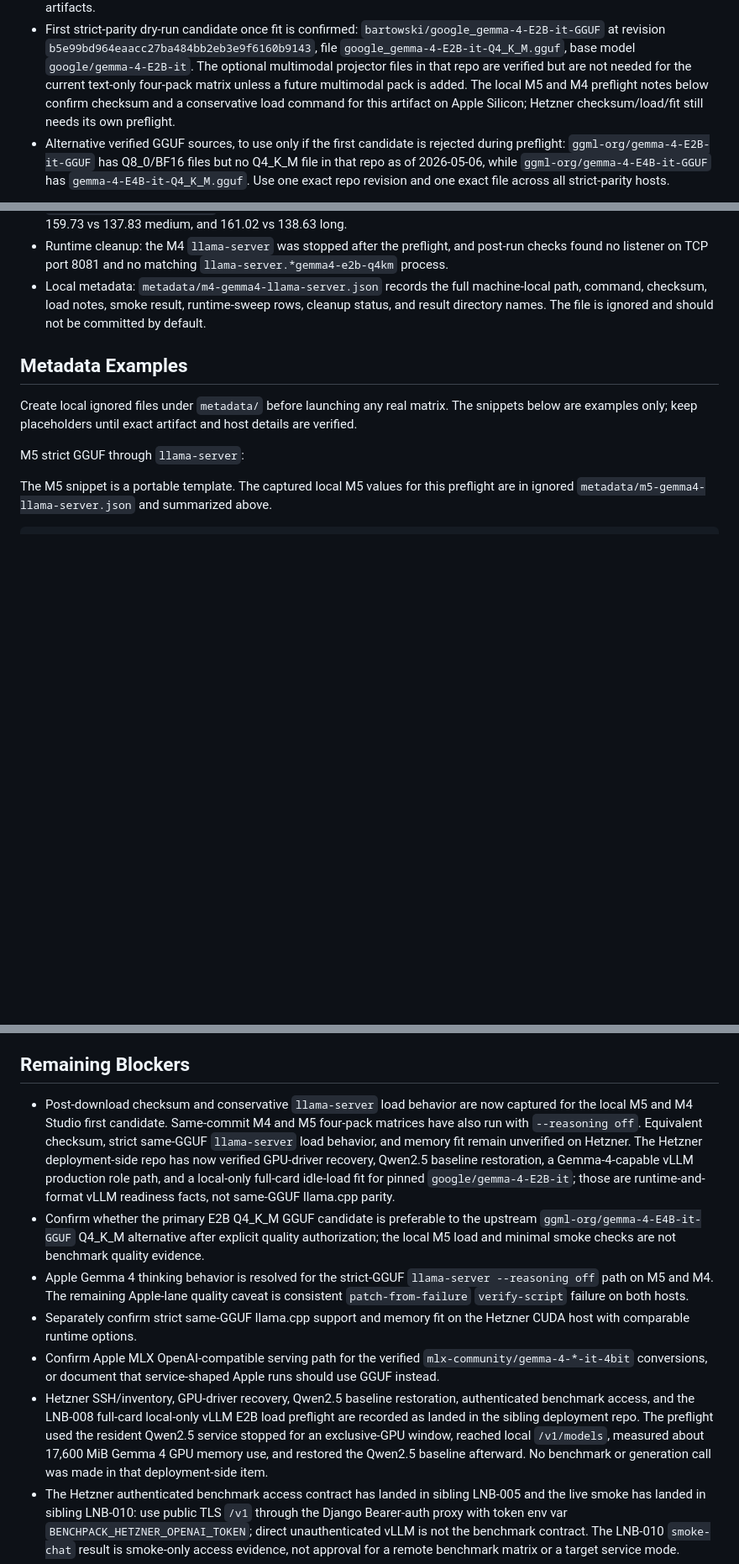
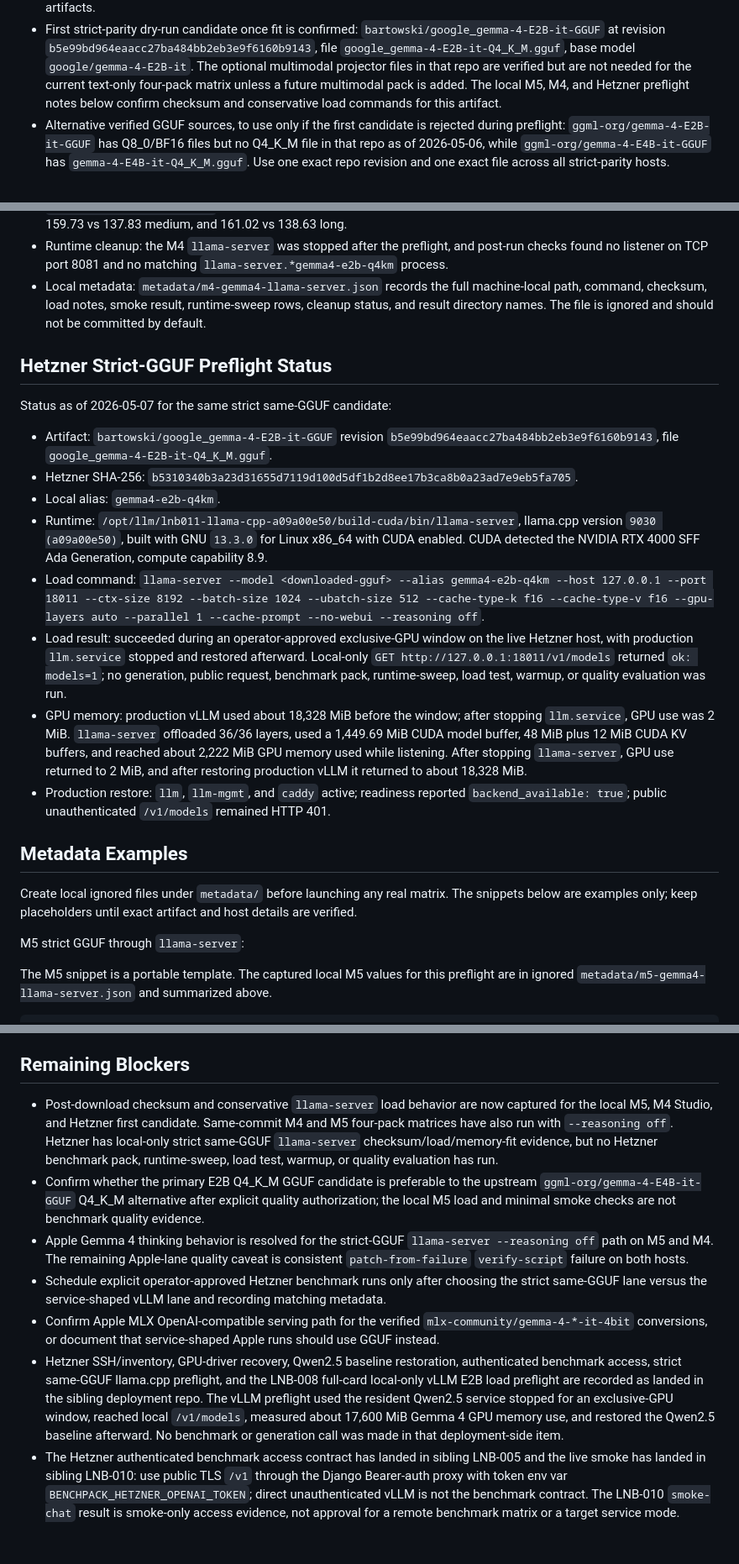
Before and after one commit to ephes/llm-benchpacks, a Markdown page: docs/gemma4-tri-host-runbook.md, 3 parts joined by grey strips. Shown at 84% size. GitHub-like rendering; blank space fills up the shorter version.

Commit message:
Record Hetzner strict GGUF readiness

```diff
--- a/docs/gemma4-tri-host-runbook.md
+++ b/docs/gemma4-tri-host-runbook.md
@@ -83,10 +83,9 @@ Primary mode:
   `google_gemma-4-E2B-it-Q4_K_M.gguf`, base model
   `google/gemma-4-E2B-it`. The optional multimodal projector files in that
   repo are verified but are not needed for the current text-only four-pack
-  matrix unless a future multimodal pack is added. The local M5 and M4
-  preflight notes below confirm checksum and a conservative load command for
-  this artifact on Apple Silicon; Hetzner checksum/load/fit still needs its own
-  preflight.
+  matrix unless a future multimodal pack is added. The local M5, M4, and
+  Hetzner preflight notes below confirm checksum and conservative load commands
+  for this artifact.
 - Alternative verified GGUF sources, to use only if the first candidate is
   rejected during preflight:
   `ggml-org/gemma-4-E2B-it-GGUF` has Q8_0/BF16 files but no Q4_K_M file in
@@ -273,6 +272,39 @@ Status as of 2026-05-07 for the same strict same-GGUF candidate:
   machine-local path, command, checksum, load notes, smoke result, runtime-sweep
   rows, cleanup status, and result directory names. The file is ignored and
   should not be committed by default.
+
+## Hetzner Strict-GGUF Preflight Status
+
+Status as of 2026-05-07 for the same strict same-GGUF candidate:
+
+- Artifact:
+  `bartowski/google_gemma-4-E2B-it-GGUF` revision
+  `b5e99bd964eaacc27ba484bb2eb3e9f6160b9143`, file
+  `google_gemma-4-E2B-it-Q4_K_M.gguf`.
+- Hetzner SHA-256:
+  `b5310340b3a23d31655d7119d100d5df1b2d8ee17b3ca8b0a23ad7e9eb5fa705`.
+- Local alias: `gemma4-e2b-q4km`.
+- Runtime:
+  `/opt/llm/lnb011-llama-cpp-a09a00e50/build-cuda/bin/llama-server`,
+  llama.cpp version `9030 (a09a00e50)`, built with GNU `13.3.0` for Linux
+  x86_64 with CUDA enabled. CUDA detected the NVIDIA RTX 4000 SFF Ada
+  Generation, compute capability 8.9.
+- Load command:
+  `llama-server --model <downloaded-gguf> --alias gemma4-e2b-q4km --host 127.0.0.1 --port 18011 --ctx-size 8192 --batch-size 1024 --ubatch-size 512 --cache-type-k f16 --cache-type-v f16 --gpu-layers auto --parallel 1 --cache-prompt --no-webui --reasoning off`.
+- Load result: succeeded during an operator-approved exclusive-GPU window on
+  the live Hetzner host, with production `llm.service` stopped and restored
+  afterward. Local-only `GET http://127.0.0.1:18011/v1/models` returned
+  `ok: models=1`; no generation, public request, benchmark pack, runtime-sweep,
+  load test, warmup, or quality evaluation was run.
+- GPU memory: production vLLM used about 18,328 MiB before the window; after
+  stopping `llm.service`, GPU use was 2 MiB. `llama-server` offloaded 36/36
+  layers, used a 1,449.69 MiB CUDA model buffer, 48 MiB plus 12 MiB CUDA KV
+  buffers, and reached about 2,222 MiB GPU memory used while listening. After
+  stopping `llama-server`, GPU use returned to 2 MiB, and after restoring
+  production vLLM it returned to about 18,328 MiB.
+- Production restore: `llm`, `llm-mgmt`, and `caddy` active; readiness reported
+  `backend_available: true`; public unauthenticated `/v1/models` remained HTTP
+  401.
 
 ## Metadata Examples
 
@@ -591,14 +623,11 @@ that the result is runtime-and-format evidence.
 ## Remaining Blockers
 
 - Post-download checksum and conservative `llama-server` load behavior are now
-  captured for the local M5 and M4 Studio first candidate. Same-commit M4 and
-  M5 four-pack matrices have also run with `--reasoning off`. Equivalent
-  checksum, strict same-GGUF `llama-server` load behavior, and memory fit
-  remain unverified on Hetzner. The Hetzner deployment-side repo has now
-  verified GPU-driver recovery, Qwen2.5 baseline restoration, a
-  Gemma-4-capable vLLM production role path, and a local-only full-card
-  idle-load fit for pinned `google/gemma-4-E2B-it`; those are
-  runtime-and-format vLLM readiness facts, not same-GGUF llama.cpp parity.
+  captured for the local M5, M4 Studio, and Hetzner first candidate.
+  Same-commit M4 and M5 four-pack matrices have also run with `--reasoning off`.
+  Hetzner has local-only strict same-GGUF `llama-server` checksum/load/memory-fit
+  evidence, but no Hetzner benchmark pack, runtime-sweep, load test, warmup, or
+  quality evaluation has run.
 - Confirm whether the primary E2B Q4_K_M GGUF candidate is preferable to the
   upstream `ggml-org/gemma-4-E4B-it-GGUF` Q4_K_M alternative after explicit
   quality authorization; the local M5 load and minimal smoke checks are not
@@ -607,18 +636,20 @@ that the result is runtime-and-format evidence.
   `llama-server --reasoning off` path on M5 and M4. The remaining Apple-lane
   quality caveat is consistent `patch-from-failure` `verify-script` failure on
   both hosts.
-- Separately confirm strict same-GGUF llama.cpp support and memory fit on the
-  Hetzner CUDA host with comparable runtime options.
+- Schedule explicit operator-approved Hetzner benchmark runs only after choosing
+  the strict same-GGUF lane versus the service-shaped vLLM lane and recording
+  matching metadata.
 - Confirm Apple MLX OpenAI-compatible serving path for the verified
   `mlx-community/gemma-4-*-it-4bit` conversions, or document that service-shaped
   Apple runs should use GGUF instead.
 - Hetzner SSH/inventory, GPU-driver recovery, Qwen2.5 baseline restoration,
-  authenticated benchmark access, and the LNB-008 full-card local-only vLLM
-  E2B load preflight are recorded as landed in the sibling deployment repo. The
-  preflight used the resident Qwen2.5 service stopped for an exclusive-GPU
-  window, reached local `/v1/models`, measured about 17,600 MiB Gemma 4 GPU
-  memory use, and restored the Qwen2.5 baseline afterward. No benchmark or
-  generation call was made in that deployment-side item.
+  authenticated benchmark access, strict same-GGUF llama.cpp preflight, and the
+  LNB-008 full-card local-only vLLM E2B load preflight are recorded as landed
+  in the sibling deployment repo. The vLLM preflight used the resident Qwen2.5
+  service stopped for an exclusive-GPU window, reached local `/v1/models`,
+  measured about 17,600 MiB Gemma 4 GPU memory use, and restored the Qwen2.5
+  baseline afterward. No benchmark or generation call was made in that
+  deployment-side item.
 - The Hetzner authenticated benchmark access contract has landed in sibling
   LNB-005 and the live smoke has landed in sibling LNB-010: use public TLS
   `/v1` through the Django Bearer-auth proxy with token env var
```
Also changed, not shown: docs/model-targets.md (+12 -11 lines), docs/spec-log.md (+12 -2 lines).
